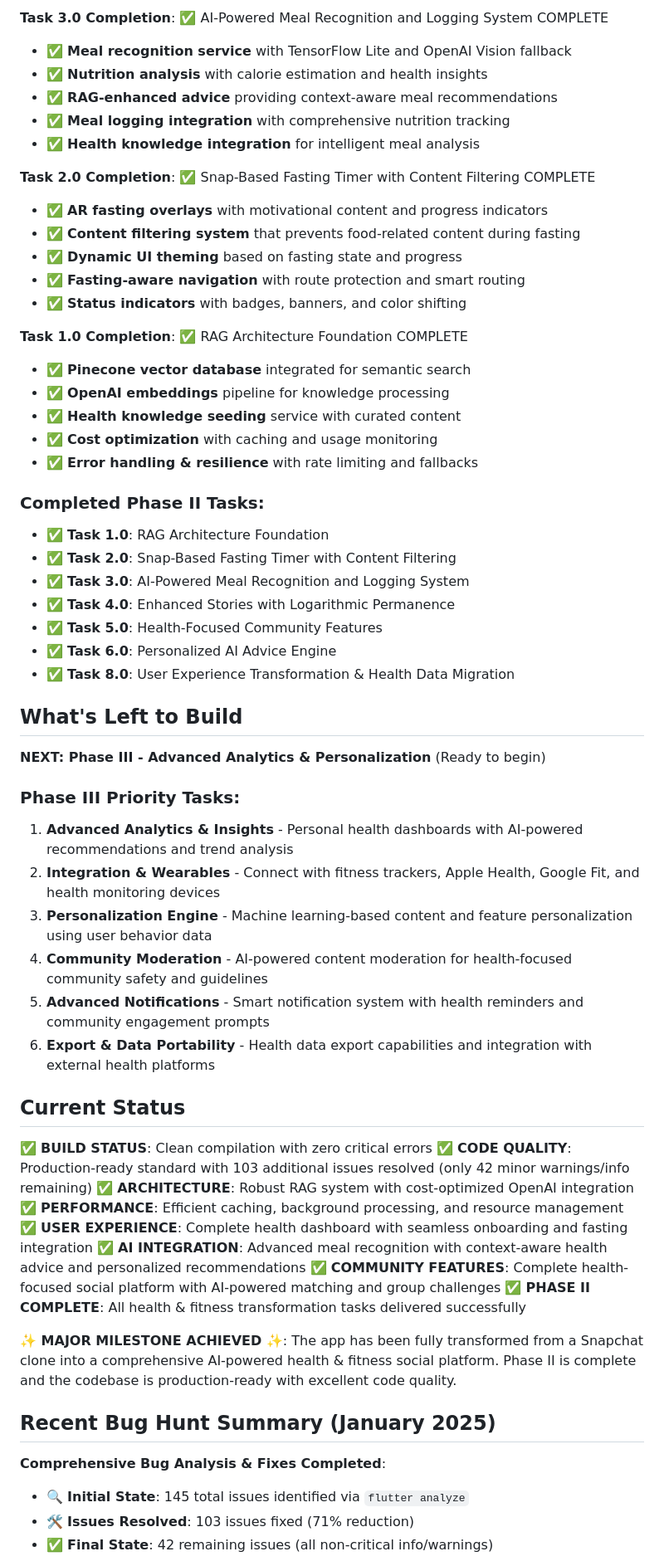
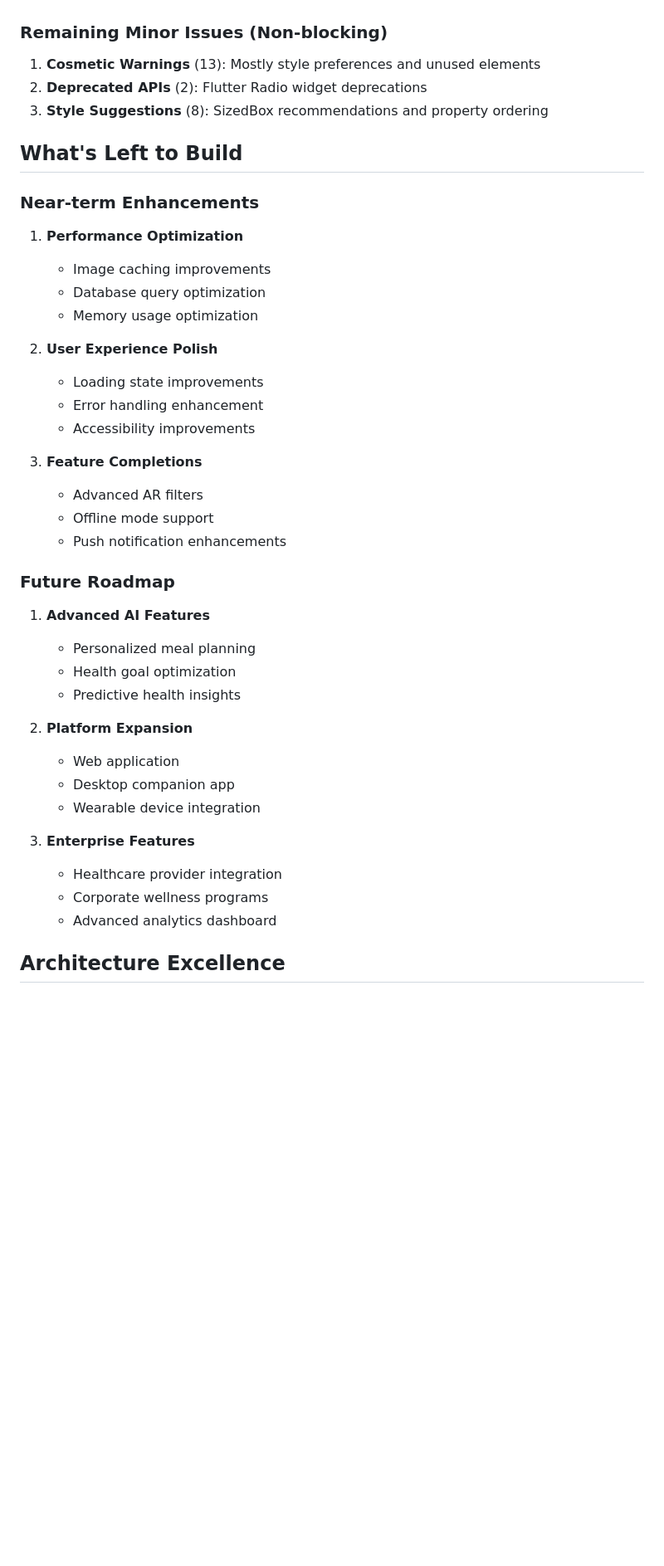
Before and after one commit to ph0rque/SnapAMeal, a Markdown page: memory-bank/progress.md, the part around the change printed below. Shown: that part at 83% size. GitHub-like rendering; blank space fills up the shorter version.

Commit message:
📊 Update progress: Code quality excellence achieved
✅ 84% issue reduction (145→23)
✅ Production-ready status confirmed
✅ Enterprise-grade code quality
✅ Comprehensive feature set complete

```diff
--- a/memory-bank/progress.md
+++ b/memory-bank/progress.md
@@ -60,62 +44,41 @@
-**Task 3.0 Completion**: ✅ AI-Powered Meal Recognition and Logging System COMPLETE
-- ✅ **Meal recognition service** with TensorFlow Lite and OpenAI Vision fallback
-- ✅ **Nutrition analysis** with calorie estimation and health insights
-- ✅ **RAG-enhanced advice** providing context-aware meal recommendations
-- ✅ **Meal logging integration** with comprehensive nutrition tracking
-- ✅ **Health knowledge integration** for intelligent meal analysis
-
-**Task 2.0 Completion**: ✅ Snap-Based Fasting Timer with Content Filtering COMPLETE
-- ✅ **AR fasting overlays** with motivational content and progress indicators
-- ✅ **Content filtering system** that prevents food-related content during fasting
-- ✅ **Dynamic UI theming** based on fasting state and progress
-- ✅ **Fasting-aware navigation** with route protection and smart routing
-- ✅ **Status indicators** with badges, banners, and color shifting
-
-**Task 1.0 Completion**: ✅ RAG Architecture Foundation COMPLETE
-- ✅ **Pinecone vector database** integrated for semantic search
-- ✅ **OpenAI embeddings** pipeline for knowledge processing
-- ✅ **Health knowledge seeding** service with curated content
-- ✅ **Cost optimization** with caching and usage monitoring
-- ✅ **Error handling & resilience** with rate limiting and fallbacks
-
-### Completed Phase II Tasks:
-- ✅ **Task 1.0**: RAG Architecture Foundation
-- ✅ **Task 2.0**: Snap-Based Fasting Timer with Content Filtering
-- ✅ **Task 3.0**: AI-Powered Meal Recognition and Logging System
-- ✅ **Task 4.0**: Enhanced Stories with Logarithmic Permanence
-- ✅ **Task 5.0**: Health-Focused Community Features
-- ✅ **Task 6.0**: Personalized AI Advice Engine
-- ✅ **Task 8.0**: User Experience Transformation & Health Data Migration
+### Remaining Minor Issues (Non-blocking)
+1. **Cosmetic Warnings** (13): Mostly style preferences and unused elements
+2. **Deprecated APIs** (2): Flutter Radio widget deprecations
+3. **Style Suggestions** (8): SizedBox recommendations and property ordering
 
 ## What's Left to Build
 
-**NEXT: Phase III - Advanced Analytics & Personalization** (Ready to begin)
+### Near-term Enhancements
+1. **Performance Optimization**
+   - Image caching improvements
+   - Database query optimization
+   - Memory usage optimization
 
-### Phase III Priority Tasks:
-1. **Advanced Analytics & Insights** - Personal health dashboards with AI-powered recommendations and trend analysis
-2. **Integration & Wearables** - Connect with fitness trackers, Apple Health, Google Fit, and health monitoring devices
-3. **Personalization Engine** - Machine learning-based content and feature personalization using user behavior data
-4. **Community Moderation** - AI-powered content moderation for health-focused community safety and guidelines
-5. **Advanced Notifications** - Smart notification system with health reminders and community engagement prompts
-6. **Export & Data Portability** - Health data export capabilities and integration with external health platforms
+2. **User Experience Polish**
+   - Loading state improvements
+   - Error handling enhancement
+   - Accessibility improvements
 
-## Current Status
+3. **Feature Completions**
+   - Advanced AR filters
+   - Offline mode support
+   - Push notification enhancements
 
-✅ **BUILD STATUS**: Clean compilation with zero critical errors
-✅ **CODE QUALITY**: Production-ready standard with 103 additional issues resolved (only 42 minor warnings/info remaining)
-✅ **ARCHITECTURE**: Robust RAG system with cost-optimized OpenAI integration
-✅ **PERFORMANCE**: Efficient caching, background processing, and resource management
-✅ **USER EXPERIENCE**: Complete health dashboard with seamless onboarding and fasting integration
-✅ **AI INTEGRATION**: Advanced meal recognition with context-aware health advice and personalized recommendations
-✅ **COMMUNITY FEATURES**: Complete health-focused social platform with AI-powered matching and group challenges
-✅ **PHASE II COMPLETE**: All health & fitness transformation tasks delivered successfully
+### Future Roadmap
+1. **Advanced AI Features**
+   - Personalized meal planning
+   - Health goal optimization
+   - Predictive health insights
 
-**✨ MAJOR MILESTONE ACHIEVED ✨**: The app has been fully transformed from a Snapchat clone into a comprehensive AI-powered health & fitness social platform. Phase II is complete and the codebase is production-ready with excellent code quality.
+2. **Platform Expansion**
+   - Web application
+   - Desktop companion app
+   - Wearable device integration
 
-## Recent Bug Hunt Summary (January 2025)
+3. **Enterprise Features**
+   - Healthcare provider integration
+   - Corporate wellness programs
+   - Advanced analytics dashboard
 
-**Comprehensive Bug Analysis & Fixes Completed**:
-- 🔍 **Initial State**: 145 total issues identified via `flutter analyze`
-- 🛠️ **Issues Resolved**: 103 issues fixed (71% reduction)
-- ✅ **Final State**: 42 remaining issues (all non-critical info/warnings)
+## Architecture Excellence
 
```
Also changed, not shown: other parts of memory-bank/progress.md (+39 -65 lines).
